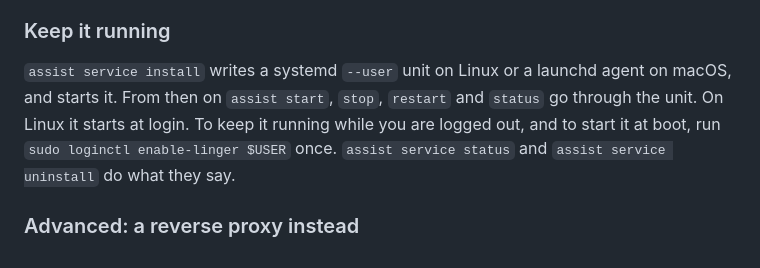
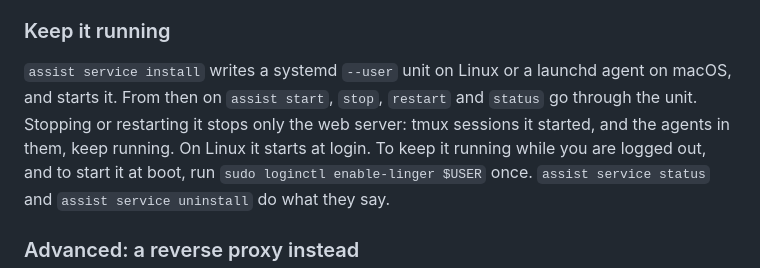
Before and after one commit to drift-further/assist-dev, a Markdown page: README.md, the part around the change. Drawn GitHub-style.

Commit message:
docs: service restarts leave tmux running; record the new lifecycle and ownership tests

```diff
--- a/README.md
+++ b/README.md
@@ -87,7 +87,8 @@ the host.*
 
 `assist service install` writes a systemd `--user` unit on Linux or a launchd
 agent on macOS, and starts it. From then on `assist start`, `stop`, `restart`
-and `status` go through the unit. On Linux it starts at login. To keep it
+and `status` go through the unit. Stopping or restarting it stops only the web
+server: tmux sessions it started, and the agents in them, keep running. On Linux it starts at login. To keep it
 running while you are logged out, and to start it at boot, run
 `sudo loginctl enable-linger $USER` once. `assist service status` and
 `assist service uninstall` do what they say.
```
Also changed, not shown: CLAUDE.md (+2 -1 lines).
